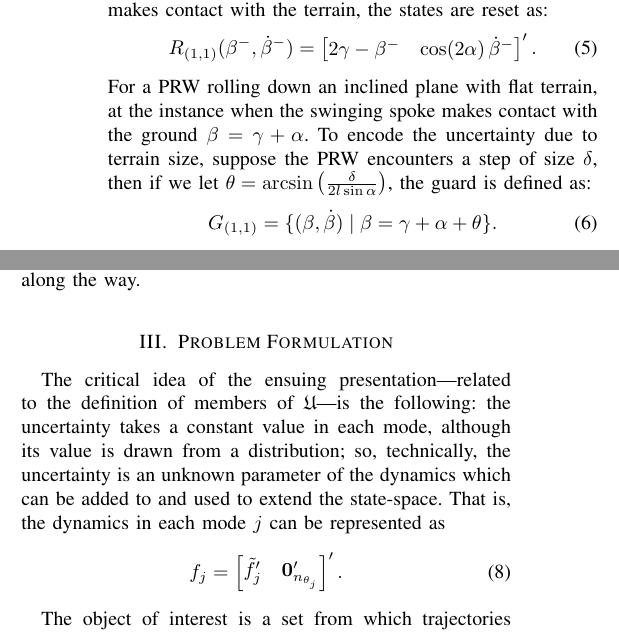
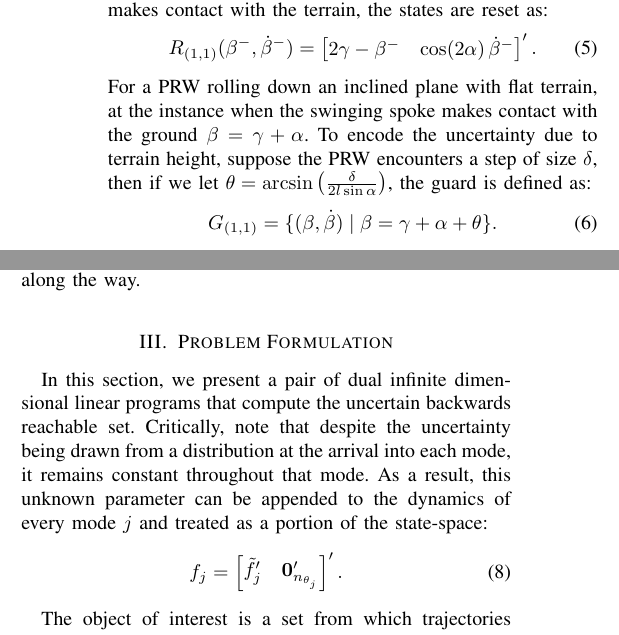
Before and after one commit to ramvasudevan/ACC2016, a LaTeX paper (main.tex, which reads sections/sec_PF.tex, sections/sec_notations.tex): two parts of the columns of page 3 of 8, joined at a grey line, cut so that both start at the same text. Compiled offline with pdfLaTeX.

Commit message:
fixed the height

```diff
--- a/sections/sec_PF.tex
+++ b/sections/sec_PF.tex
@@ -1,7 +1,9 @@
 \section{Problem Formulation}
 \label{sec:prob}
-The critical idea of the ensuing presentation---related to the definition of members of $\mathfrak U$---is the following: the uncertainty takes a constant value in each mode, although its value is drawn from a distribution; so, technically, the uncertainty is an unknown parameter of the dynamics which can be added to and used to extend the state-space.
-That is, the dynamics in each mode $j$ can be represented as
+
+In this section, we present a pair of dual infinite dimensional linear programs that compute the uncertain backwards reachable set.
+Critically, note that despite the uncertainty being drawn from a distribution at the arrival into each mode, it remains constant throughout that mode.
+As a result, this unknown parameter can be appended to the dynamics of every mode $j$ and treated as a portion of the state-space:
 \begin{align}
 f_j=\begin{bmatrix}
   \tilde f_j'&\mathbf{0}'_{n_{\theta_j}}
--- a/sections/sec_notations.tex
+++ b/sections/sec_notations.tex
@@ -144,7 +144,7 @@ R_{(1,1)}(\beta^-,\dot \beta^-)=\begin{bmatrix}
   \end{bmatrix}'.
 \end{align}
 For a PRW rolling down an inclined plane with flat terrain, at the instance when the swinging spoke makes contact with the ground $\beta = \gamma + \alpha$.
-To encode the uncertainty due to terrain size, suppose the PRW encounters a step of size $\delta$, then if we let $\theta =  \arcsin \left( \frac{\delta}{2 l \sin \alpha} \right)$, the guard is defined as:
+To encode the uncertainty due to terrain height, suppose the PRW encounters a step of size $\delta$, then if we let $\theta =  \arcsin \left( \frac{\delta}{2 l \sin \alpha} \right)$, the guard is defined as:
 \begin{align}
 G_{(1,1)}=\{ (\beta, \dot{\beta})\mid \beta=\gamma+\alpha+\theta\}.
 \end{align}
```
Also changed, not shown: main.pdf, 4 other files.
